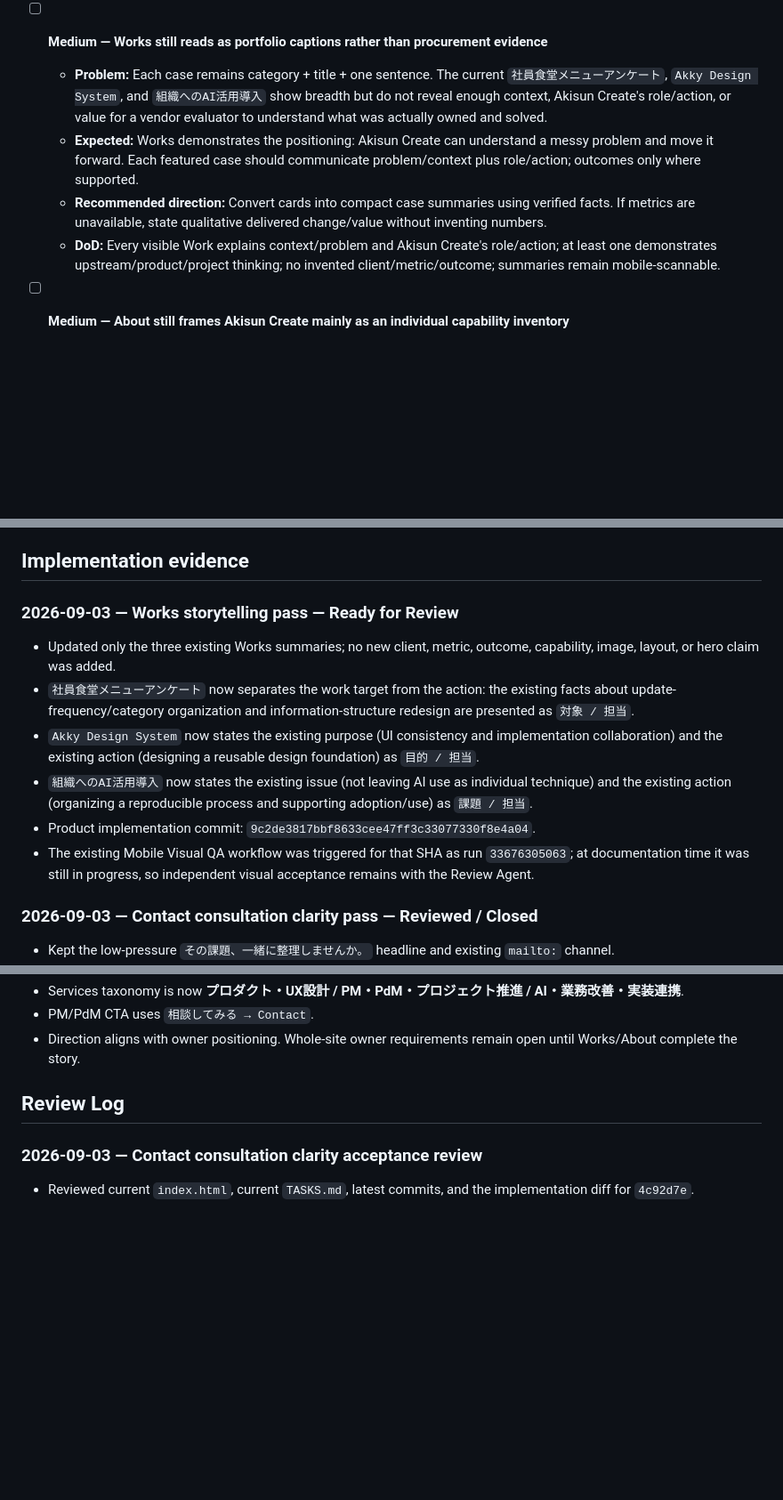
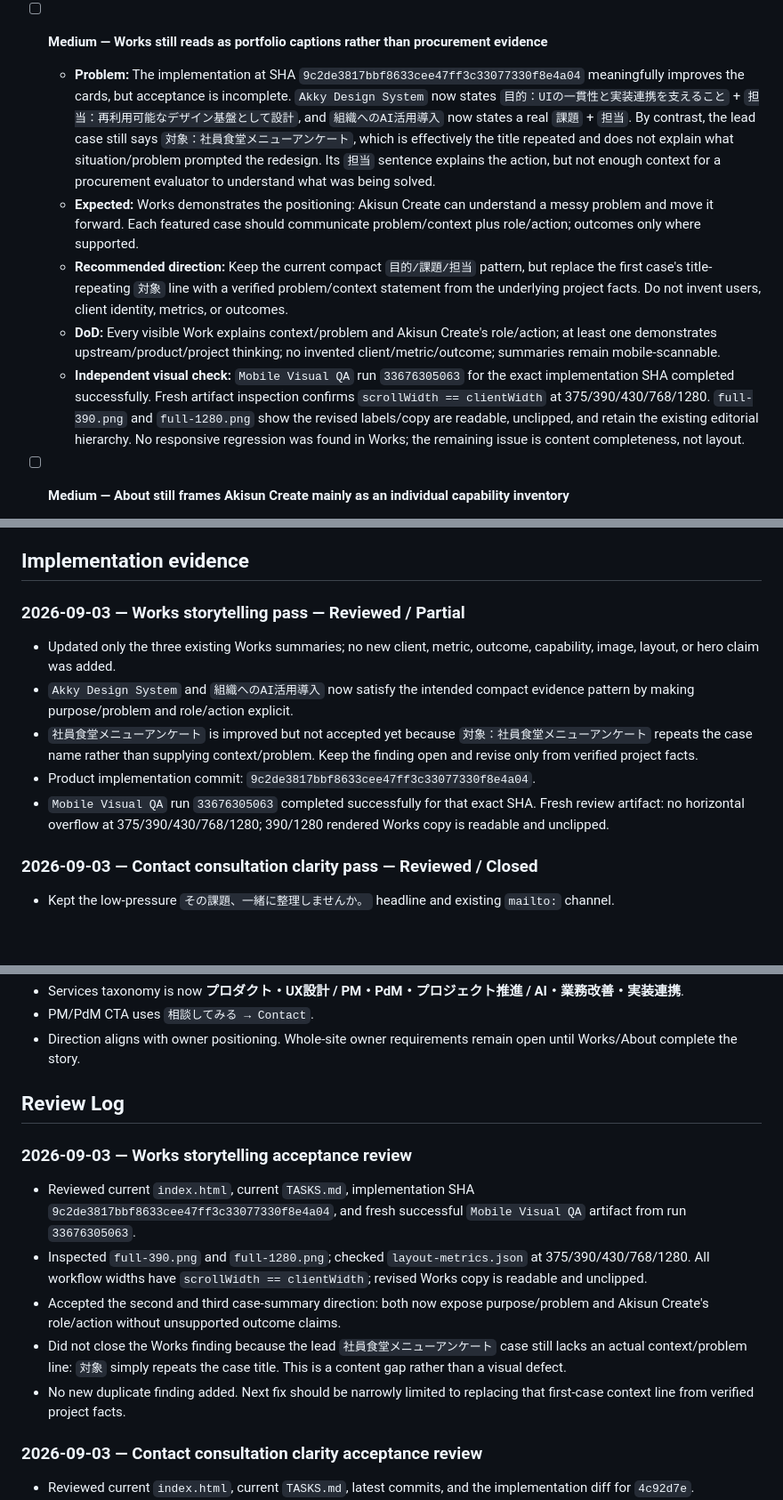
Before and after one commit to Akino93/AkisunCreate_site, a Markdown page: TASKS.md, 3 parts joined by grey strips. Shown at 89% size. Rendered like a GitHub page; blank space fills up the shorter version.

Commit message:
docs: review Works storytelling pass

```diff
--- a/TASKS.md
+++ b/TASKS.md
@@ -80,10 +81,11 @@ Previous non-hero stabilization is complete. **Content/positioning phase is acti
   - **DoD:** A first-time visitor can state in plain language what category/problem ぺぇジェント addresses; copy stays concise and factual; `ぺぇジェント = AI SNS Auto` remains one product; no unsupported feature/release/pricing claim; mobile section remains scannable.
 
 - [ ] **Medium — Works still reads as portfolio captions rather than procurement evidence**
-  - **Problem:** Each case remains category + title + one sentence. The current `社員食堂メニューアンケート`, `Akky Design System`, and `組織へのAI活用導入` show breadth but do not reveal enough context, Akisun Create's role/action, or value for a vendor evaluator to understand what was actually owned and solved.
+  - **Problem:** The implementation at SHA `9c2de3817bbf8633cee47ff3c33077330f8e4a04` meaningfully improves the cards, but acceptance is incomplete. `Akky Design System` now states `目的：UIの一貫性と実装連携を支えること` + `担当：再利用可能なデザイン基盤として設計`, and `組織へのAI活用導入` now states a real `課題` + `担当`. By contrast, the lead case still says `対象：社員食堂メニューアンケート`, which is effectively the title repeated and does not explain what situation/problem prompted the redesign. Its `担当` sentence explains the action, but not enough context for a procurement evaluator to understand what was being solved.
   - **Expected:** Works demonstrates the positioning: Akisun Create can understand a messy problem and move it forward. Each featured case should communicate problem/context plus role/action; outcomes only where supported.
-  - **Recommended direction:** Convert cards into compact case summaries using verified facts. If metrics are unavailable, state qualitative delivered change/value without inventing numbers.
+  - **Recommended direction:** Keep the current compact `目的/課題/担当` pattern, but replace the first case's title-repeating `対象` line with a verified problem/context statement from the underlying project facts. Do not invent users, client identity, metrics, or outcomes.
   - **DoD:** Every visible Work explains context/problem and Akisun Create's role/action; at least one demonstrates upstream/product/project thinking; no invented client/metric/outcome; summaries remain mobile-scannable.
+  - **Independent visual check:** `Mobile Visual QA` run `33676305063` for the exact implementation SHA completed successfully. Fresh artifact inspection confirms `scrollWidth == clientWidth` at 375/390/430/768/1280. `full-390.png` and `full-1280.png` show the revised labels/copy are readable, unclipped, and retain the existing editorial hierarchy. No responsive regression was found in Works; the remaining issue is content completeness, not layout.
 
 - [ ] **Medium — About still frames Akisun Create mainly as an individual capability inventory**
   - **Problem:** `UI/UXデザインを軸に、業務設計・要件定義・プロジェクト推進・AI活用支援を行う個人事業です` is transparent but reads as “freelancer with several skills.” The stronger differentiator—connecting sales, development and users—is present only afterward, and there is no explanation of how/when to involve Akisun Create.
@@ -97,13 +99,12 @@ Previous non-hero stabilization is complete. **Content/positioning phase is acti
 
 ## Implementation evidence
 
-### 2026-09-03 — Works storytelling pass — Ready for Review
+### 2026-09-03 — Works storytelling pass — Reviewed / Partial
 - Updated only the three existing Works summaries; no new client, metric, outcome, capability, image, layout, or hero claim was added.
-- `社員食堂メニューアンケート` now separates the work target from the action: the existing facts about update-frequency/category organization and information-structure redesign are presented as `対象 / 担当`.
-- `Akky Design System` now states the existing purpose (UI consistency and implementation collaboration) and the existing action (designing a reusable design foundation) as `目的 / 担当`.
-- `組織へのAI活用導入` now states the existing issue (not leaving AI use as individual technique) and the existing action (organizing a reproducible process and supporting adoption/use) as `課題 / 担当`.
+- `Akky Design System` and `組織へのAI活用導入` now satisfy the intended compact evidence pattern by making purpose/problem and role/action explicit.
+- `社員食堂メニューアンケート` is improved but not accepted yet because `対象：社員食堂メニューアンケート` repeats the case name rather than supplying context/problem. Keep the finding open and revise only from verified project facts.
 - Product implementation commit: `9c2de3817bbf8633cee47ff3c33077330f8e4a04`.
-- The existing Mobile Visual QA workflow was triggered for that SHA as run `33676305063`; at documentation time it was still in progress, so independent visual acceptance remains with the Review Agent.
+- `Mobile Visual QA` run `33676305063` completed successfully for that exact SHA. Fresh review artifact: no horizontal overflow at 375/390/430/768/1280; 390/1280 rendered Works copy is readable and unclipped.
 
 ### 2026-09-03 — Contact consultation clarity pass — Reviewed / Closed
 - Kept the low-pressure `その課題、一緒に整理しませんか。` headline and existing `mailto:` channel.
@@ -127,6 +128,13 @@ Previous non-hero stabilization is complete. **Content/positioning phase is acti
 
 ## Review Log
 
+### 2026-09-03 — Works storytelling acceptance review
+- Reviewed current `index.html`, current `TASKS.md`, implementation SHA `9c2de3817bbf8633cee47ff3c33077330f8e4a04`, and fresh successful `Mobile Visual QA` artifact from run `33676305063`.
+- Inspected `full-390.png` and `full-1280.png`; checked `layout-metrics.json` at 375/390/430/768/1280. All workflow widths have `scrollWidth == clientWidth`; revised Works copy is readable and unclipped.
+- Accepted the second and third case-summary direction: both now expose purpose/problem and Akisun Create's role/action without unsupported outcome claims.
+- Did not close the Works finding because the lead `社員食堂メニューアンケート` case still lacks an actual context/problem line: `対象` simply repeats the case title. This is a content gap rather than a visual defect.
+- No new duplicate finding added. Next fix should be narrowly limited to replacing that first-case context line from verified project facts.
+
 ### 2026-09-03 — Contact consultation clarity acceptance review
 - Reviewed current `index.html`, current `TASKS.md`, latest commits, and the implementation diff for `4c92d7e`.
 - Closed the Contact finding: the section now explicitly welcomes pre-requirements product consultation and PM/PdM・UX external support, and the action is clearly labeled `メールで相談する →`.
```
Also changed, not shown: other parts of TASKS.md (+1 -0 lines).
